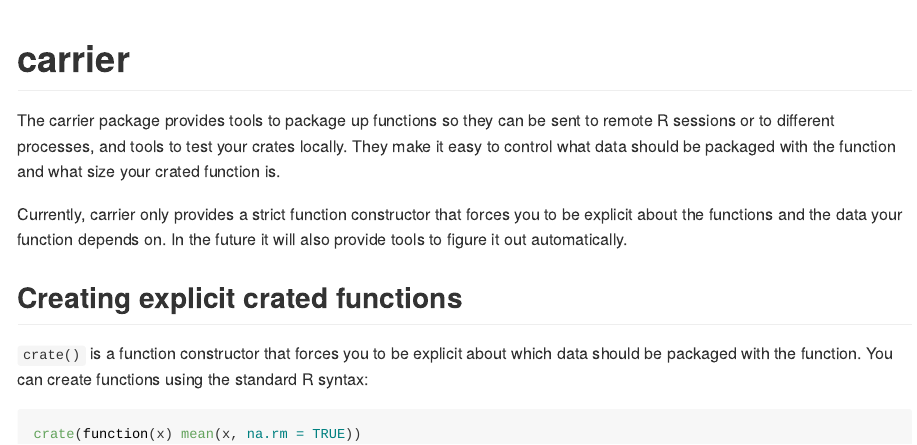
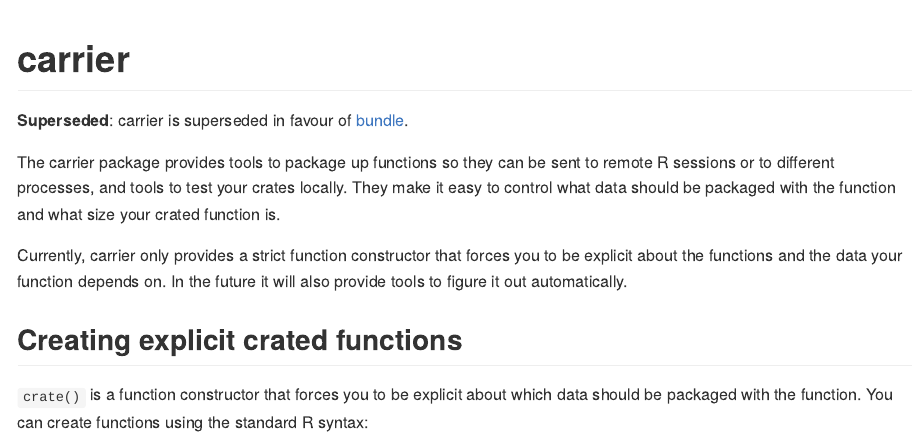
Before and after one commit to r-lib/carrier, an R Markdown document (README.Rmd): the page in a window 1100 px wide, from its top. The pictures show the output file README.md that the author committed with the source, drawn offline in the style of GitHub; badge pictures from the web are left out.

Commit message:
Supersede the package officially

````diff
--- a/README.Rmd
+++ b/README.Rmd
@@ -18,6 +18,10 @@ library("carrier")
 ```
 
 # carrier
+
+[![Lifecycle: superseded](https://img.shields.io/badge/lifecycle-superseded-blue.svg)](https://lifecycle.r-lib.org/articles/stages.html)
+
+__Superseded__: carrier is superseded in favour of [bundle](https://rstudio.github.io/bundle/).
 
 The carrier package provides tools to package up functions so they can be sent to remote R sessions or to different processes, and tools to test your crates locally. They make it easy to control what data should be packaged with the function and what size your crated function is.
 
````
Also changed, not shown: README.md.
